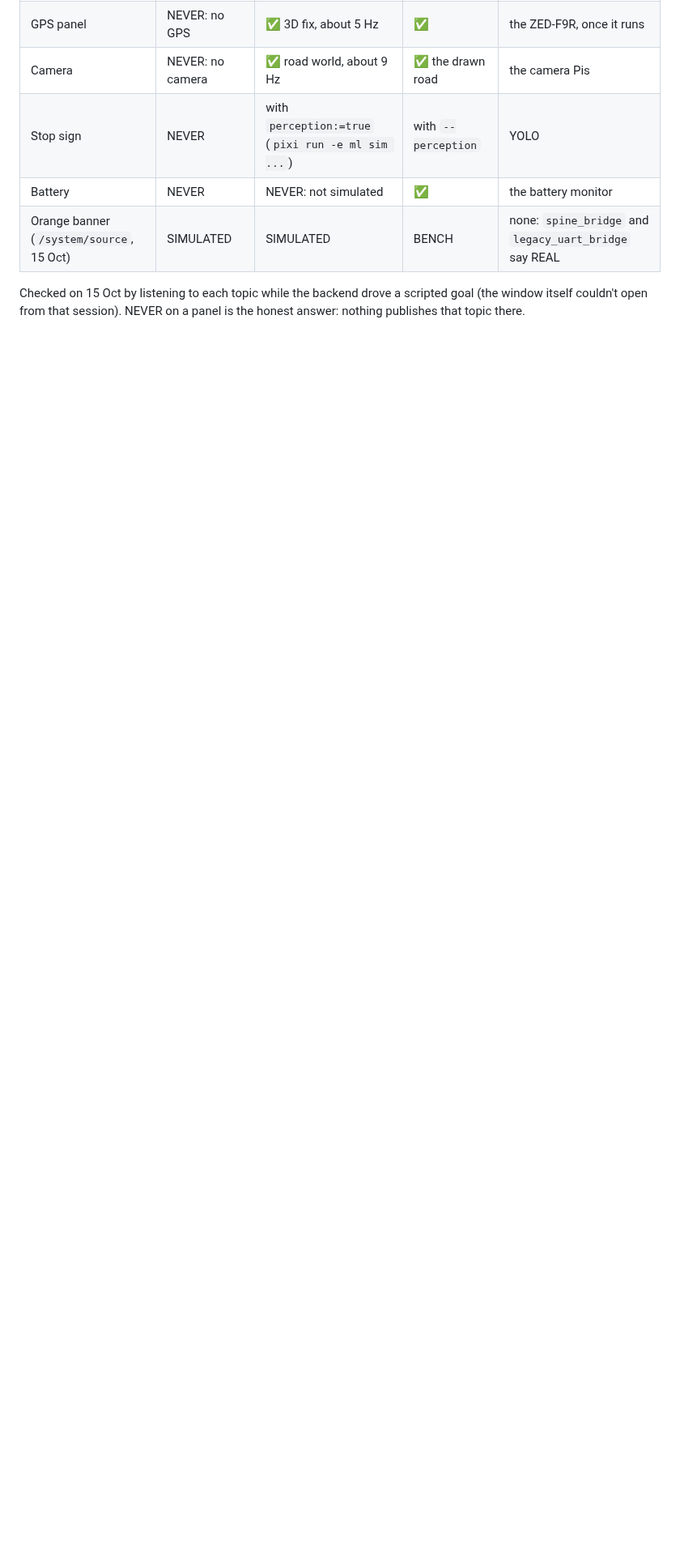
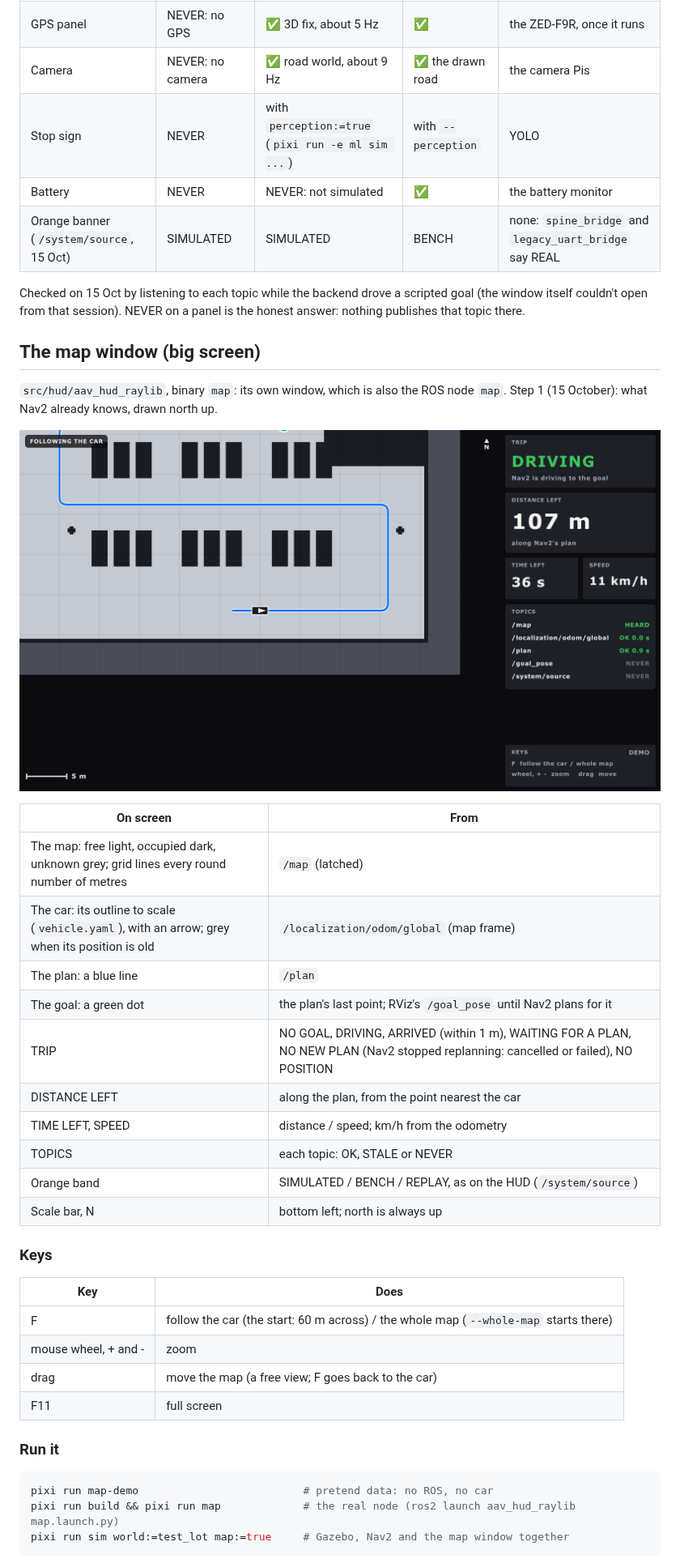
Before and after one commit to AAV-2025-2026/ecolo-av, a Markdown page: docs/hud.md, the part around one of its changes. Shown at 81% size. Drawn GitHub-style; pictures changed too: docs/img/map-raylib.png (added); blank space fills up the shorter version.

````diff
--- a/docs/hud.md
+++ b/docs/hud.md
@@ -80,3 +84,41 @@ With Gazebo, one command does both: `pixi run sim world:=test_lot hud:=true`.
 Checked on 15 Oct by listening to each topic while the backend drove a scripted goal
 (the window itself couldn't open from that session). NEVER on a panel is the honest answer:
 nothing publishes that topic there.
+
+## The map window (big screen)
+
+`src/hud/aav_hud_raylib`, binary `map`: its own window, which is also the ROS node `map`.
+Step 1 (15 October): what Nav2 already knows, drawn north up.
+
+![The map window, with pretend data (--demo)](img/map-raylib.png)
+
+| On screen | From |
+|---|---|
+| The map: free light, occupied dark, unknown grey; grid lines every round number of metres | `/map` (latched) |
+| The car: its outline to scale (`vehicle.yaml`), with an arrow; grey when its position is old | `/localization/odom/global` (map frame) |
+| The plan: a blue line | `/plan` |
+| The goal: a green dot | the plan's last point; RViz's `/goal_pose` until Nav2 plans for it |
+| TRIP | NO GOAL, DRIVING, ARRIVED (within 1 m), WAITING FOR A PLAN, NO NEW PLAN (Nav2 stopped replanning: cancelled or failed), NO POSITION |
+| DISTANCE LEFT | along the plan, from the point nearest the car |
+| TIME LEFT, SPEED | distance / speed; km/h from the odometry |
+| TOPICS | each topic: OK, STALE or NEVER |
+| Orange band | SIMULATED / BENCH / REPLAY, as on the HUD (`/system/source`) |
+| Scale bar, N | bottom left; north is always up |
+
+### Keys
+
+| Key | Does |
+|---|---|
+| F | follow the car (the start: 60 m across) / the whole map (`--whole-map` starts there) |
+| mouse wheel, + and - | zoom |
+| drag | move the map (a free view; F goes back to the car) |
+| F11 | full screen |
+
+### Run it
+
+```bash
+pixi run map-demo                          # pretend data: no ROS, no car
+pixi run build && pixi run map             # the real node (ros2 launch aav_hud_raylib map.launch.py)
+pixi run sim world:=test_lot map:=true     # Gazebo, Nav2 and the map window together
+```
+
````
Also changed, not shown: other parts of docs/hud.md (+32 -0 lines), docs/img/map-raylib-sim.png (added), 3 other files.
